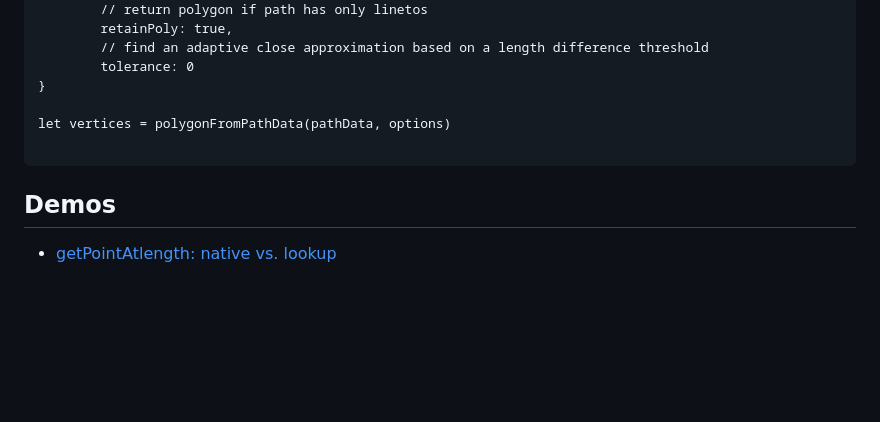
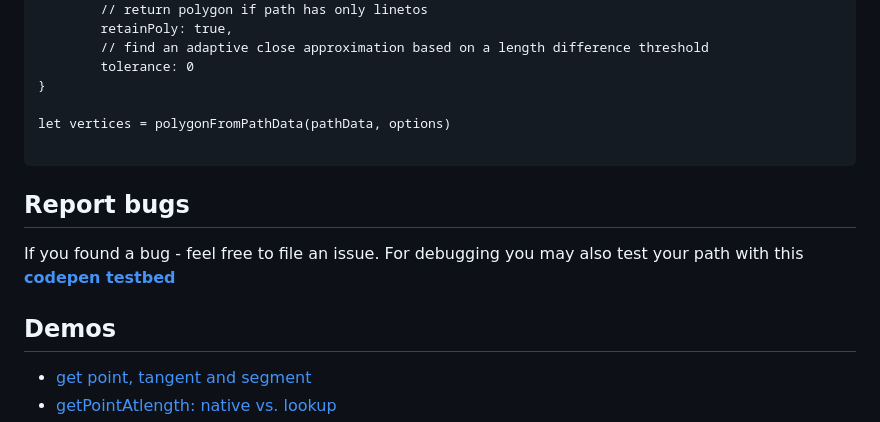
Before and after one commit to herrstrietzel/svg-getpointatlength, a Markdown page: README.md, the part around the change printed below. Drawn GitHub-style; blank space fills up the shorter version.

````diff
--- a/README.md
+++ b/README.md
@@ -402,5 +402,11 @@ let vertices = polygonFromPathData(pathData, options)
 
 ```
 
+## Report bugs
+If you found a bug - feel free to file an issue.
+For debugging you may also test your path with this [**codepen testbed**](https://codepen.io/herrstrietzel/pen/VYZXbwE)
+
+
 ## Demos
+* [get point, tangent and segment](https://codepen.io/herrstrietzel/pen/VYZXbwE)
 * [getPointAtlength: native vs. lookup](https://codepen.io/herrstrietzel/pen/KKEzdPd)
````
Also changed, not shown: other parts of README.md (+0 -1 lines).
